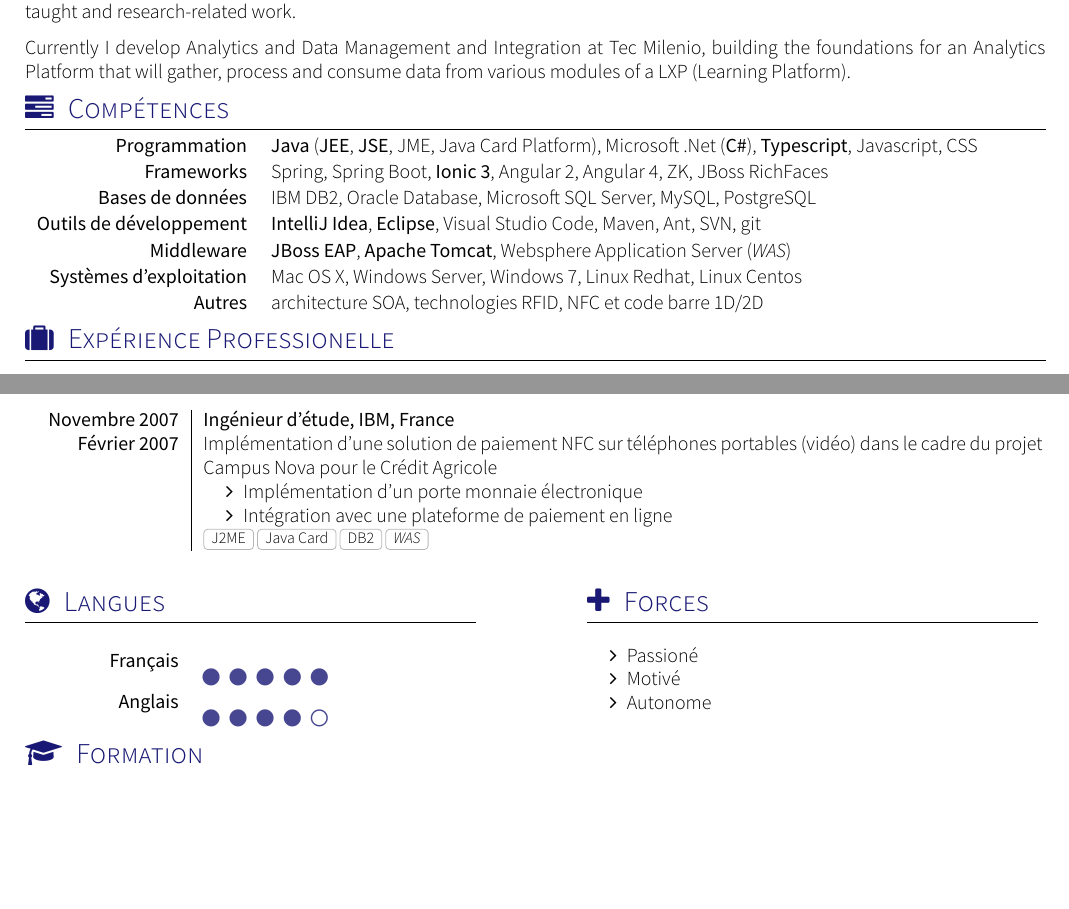
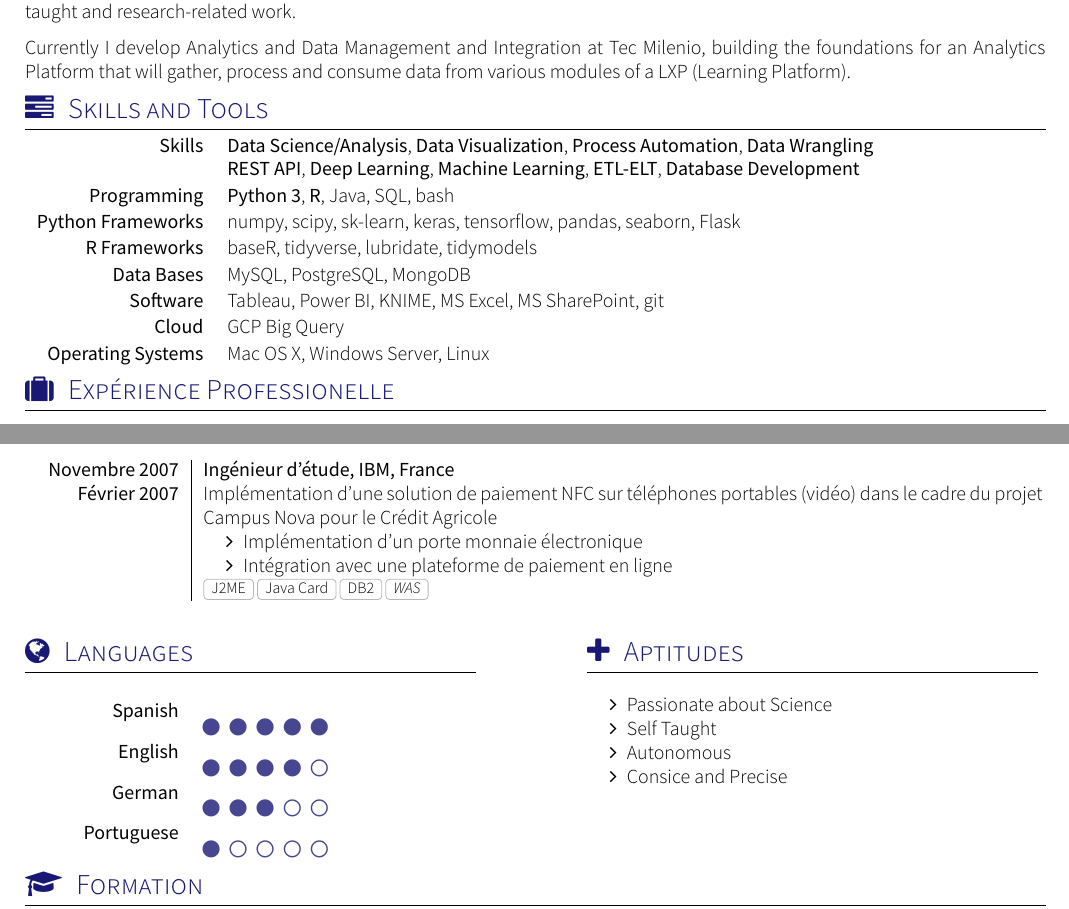
Before and after one commit to positronn/my-resume-yaac, a LaTeX CV (cv.tex, which reads section_competences.tex, section_langues.tex): two parts of pages 1 and 2 of 3, joined at a grey line, cut so that both start at the same text, the shorter picture padded with empty space. Compiled offline with XeLaTeX; a missing font is replaced by an installed copy or a similar font; a LaTeX package or settings file that is missing is left out.

Commit message:
Changing Languages and Competencies sections.

```diff
--- a/section_competences.tex
+++ b/section_competences.tex
@@ -10,14 +10,42 @@
 % CC BY-SA 4.0 (https://creativecommons.org/licenses/by-sa/4.0/)
 
 %Section compétences
-\sectionTitle{Compétences}{\faTasks}
+\sectionTitle{Skills and Tools}{\faTasks}
 
 \begin{keywords}
-		\keywordsentry{Programmation}{\textbf{Java} (\textbf{JEE}, \textbf{JSE}, JME, Java Card Platform), Microsoft .Net (\textbf{C\#}), \textbf{Typescript}, Javascript, CSS}
-		\keywordsentry{Frameworks}{Spring, Spring Boot, \textbf{Ionic 3}, Angular 2, Angular 4, ZK, JBoss RichFaces}
-		\keywordsentry{Bases de données}{IBM DB2, Oracle Database, Microsoft SQL Server, MySQL, PostgreSQL}
-		\keywordsentry{Outils de développement}{\textbf {IntelliJ Idea}, \textbf {Eclipse}, Visual Studio Code, Maven, Ant, SVN, git}
-		\keywordsentry{Middleware}{\textbf{JBoss EAP}, \textbf{Apache Tomcat}, Websphere Application Server (\emph{WAS})}
-		\keywordsentry{Systèmes d'exploitation}{Mac OS X, Windows Server, Windows 7, Linux Redhat, Linux Centos}
-		\keywordsentry{Autres}{architecture SOA, technologies RFID, NFC et code barre 1D/2D}
+		\keywordsentry{Skills}{
+		\textbf{Data Science/Analysis}, \textbf{Data Visualization},
+		\textbf{Process Automation},  \textbf{Data Wrangling}
+
+		\textbf{REST API}, \textbf{Deep Learning}, \textbf{Machine Learning},  \textbf{ETL-ELT},
+		\textbf{Database Development}
+		}
+
+		\keywordsentry{Programming}{
+		\textbf{Python 3}, \textbf{R}, Java, SQL, bash
+		}
+
+		\keywordsentry{Python Frameworks}{
+		numpy, scipy, sk-learn, keras, tensorflow, pandas, seaborn, Flask
+		}
+
+		\keywordsentry{R Frameworks}{
+		baseR, tidyverse, lubridate, tidymodels
+		}
+
+		\keywordsentry{Data Bases}{
+		MySQL, PostgreSQL, MongoDB
+		}
+
+		\keywordsentry{Software}{
+		Tableau, Power BI, KNIME, MS Excel, MS SharePoint, git
+		}
+
+		\keywordsentry{Cloud}{
+		GCP Big Query
+		}
+
+		\keywordsentry{Operating Systems}{
+		Mac OS X, Windows Server, Linux
+		}
 \end{keywords}
--- a/section_langues.tex
+++ b/section_langues.tex
@@ -11,16 +11,19 @@
 
 %Section: Languages
 \twocolumnsection
-{\sectionTitle{Langues}{\faGlobe}
+{\sectionTitle{Languages}{\faGlobe}
 \begin{skills}
-	\skill{Français}{5}
-	\skill{Anglais}{4}
+	\skill{Spanish}{5}
+	\skill{English}{4}
+	\skill{German}{3}
+	\skill{Portuguese}{1}
 \end{skills}}
-{\sectionTitle{Forces}{\faPlus}
+{\sectionTitle{Aptitudes}{\faPlus}
 \vspace{1em}
 \begin{itemize}
-	\item Passioné
-	\item Motivé
-    \item Autonome
+	\item Passionate about Science
+	\item Self Taught
+    	\item Autonomous
+	\item Consice and Precise
 \end{itemize}
 }
```
Also changed, not shown: cv.pdf.
